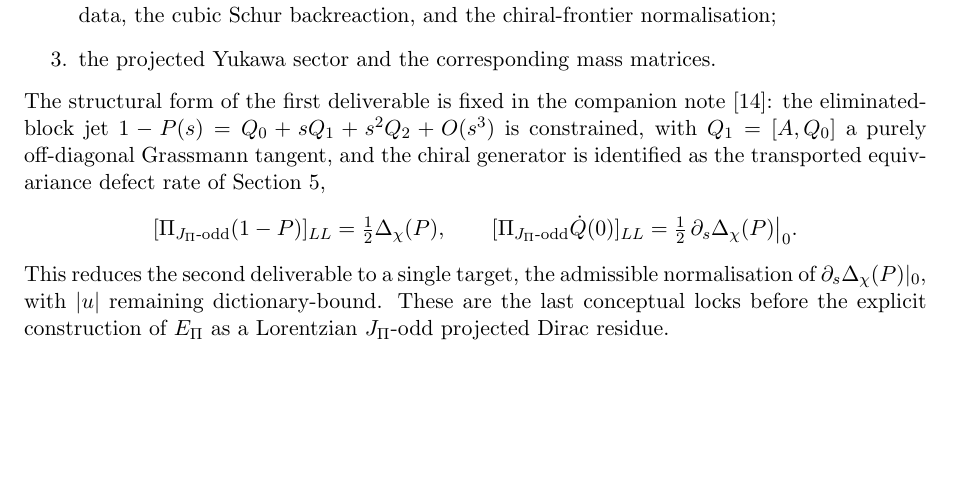
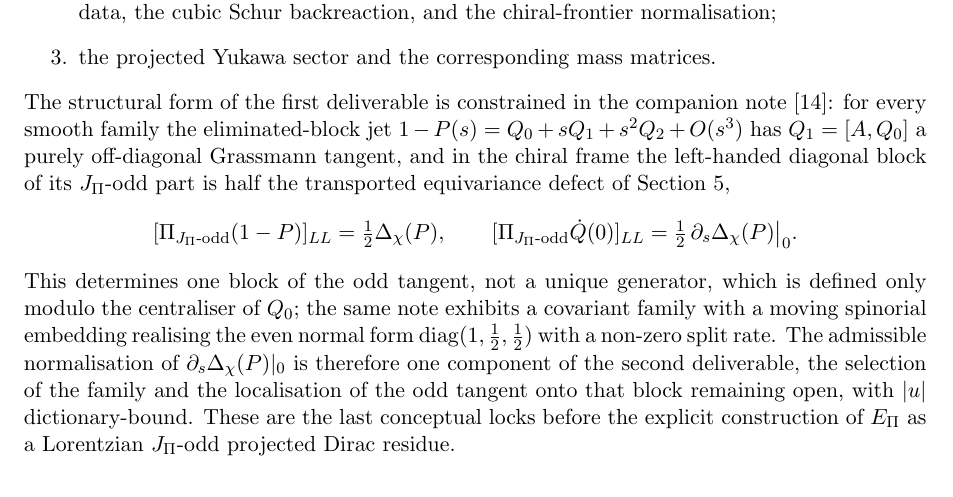
Before and after one commit to Cosmochrony/projective-residue-schur, a LaTeX paper (tex/ProjectiveResidueSchur.tex): part of page 12 of 14 before the commit and part of page 12 of 15 after it, cut so that both start at the same text, the shorter picture padded with empty space. Compiled offline with pdfLaTeX.

Commit message:
2.1: state the eliminated-block companion result as one block of the odd tangent
EBJ 2.0 determines the left-handed block of the J_Pi-odd tangent as half the transported defect rate, not a unique
generator, and exhibits a covariant moving-Schur family with a non-zero split rate. The open-deliverables section and
the README no longer reduce the second deliverable to a single target.

```diff
--- a/tex/ProjectiveResidueSchur.tex
+++ b/tex/ProjectiveResidueSchur.tex
@@ -773,17 +773,21 @@ of Projection Locking}
       cubic Schur backreaction, and the chiral-frontier normalisation;
       \item the projected Yukawa sector and the corresponding mass matrices.
     \end{enumerate}
-    The structural form of the first deliverable is fixed in the companion note~\cite{Beau2026ebj}: the eliminated-block
-    jet $1-P(s) = Q_0 + sQ_1 + s^2Q_2 + O(s^3)$ is constrained, with $Q_1 = [A, Q_0]$ a purely off-diagonal Grassmann
-    tangent, and the chiral generator is identified as the transported equivariance defect rate of
-    Section~\ref{sec:spinorial-locking},
+    The structural form of the first deliverable is constrained in the companion note~\cite{Beau2026ebj}: for every
+    smooth family the eliminated-block jet $1-P(s) = Q_0 + sQ_1 + s^2Q_2 + O(s^3)$ has $Q_1 = [A, Q_0]$ a purely
+    off-diagonal Grassmann tangent, and in the chiral frame the left-handed diagonal block of its $J_\Pi$-odd part is
+    half the transported equivariance defect of Section~\ref{sec:spinorial-locking},
     \[
       [\Pi_{J_\Pi\text{-odd}}(1-P)]_{LL} = \tfrac12\Delta_\chi(P),
       \qquad
       [\Pi_{J_\Pi\text{-odd}}\dot Q(0)]_{LL} = \tfrac12\,\partial_s\Delta_\chi(P)\big|_0.
     \]
-    This reduces the second deliverable to a single target, the admissible normalisation of
-    $\partial_s\Delta_\chi(P)|_0$, with $|u|$ remaining dictionary-bound.
+    This determines one block of the odd tangent, not a unique generator, which is defined only modulo the centraliser
+    of $Q_0$; the same note exhibits a covariant family with a moving spinorial embedding realising the even normal form
+    $\mathrm{diag}(1, \tfrac12, \tfrac12)$ with a non-zero split rate.
+    The admissible normalisation of $\partial_s\Delta_\chi(P)|_0$ is therefore one component of the second deliverable,
+    the selection of the family and the localisation of the odd tangent onto that block remaining open, with $|u|$
+    dictionary-bound.
     These are the last conceptual locks before the explicit construction of $\EPi$ as a Lorentzian
     $J_\Pi$-odd projected Dirac residue.
 
```
Also changed, not shown: README.md, 1 other file.
